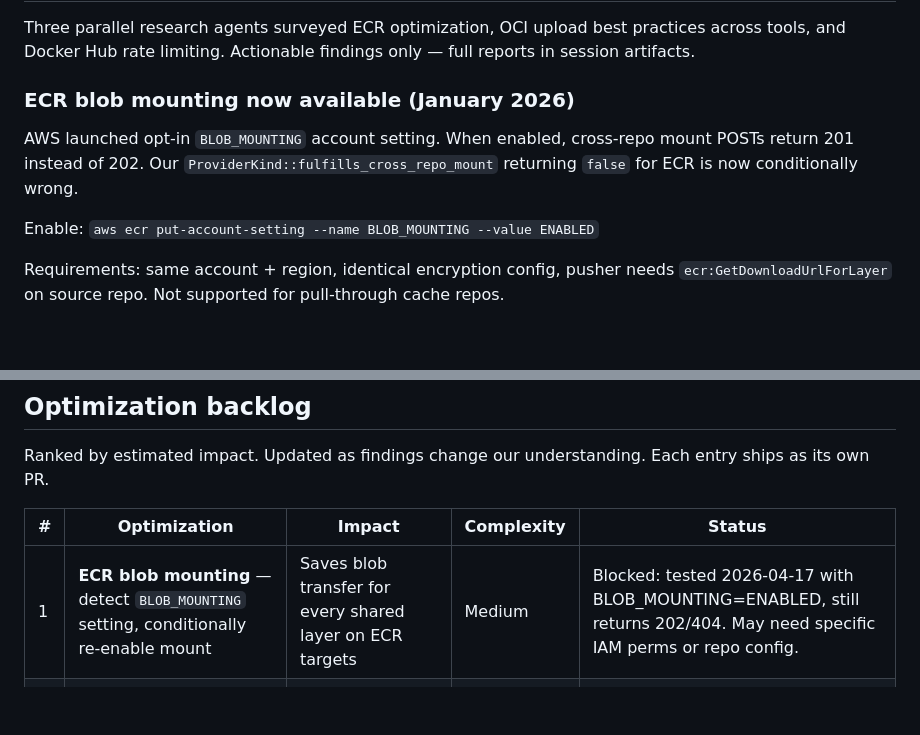
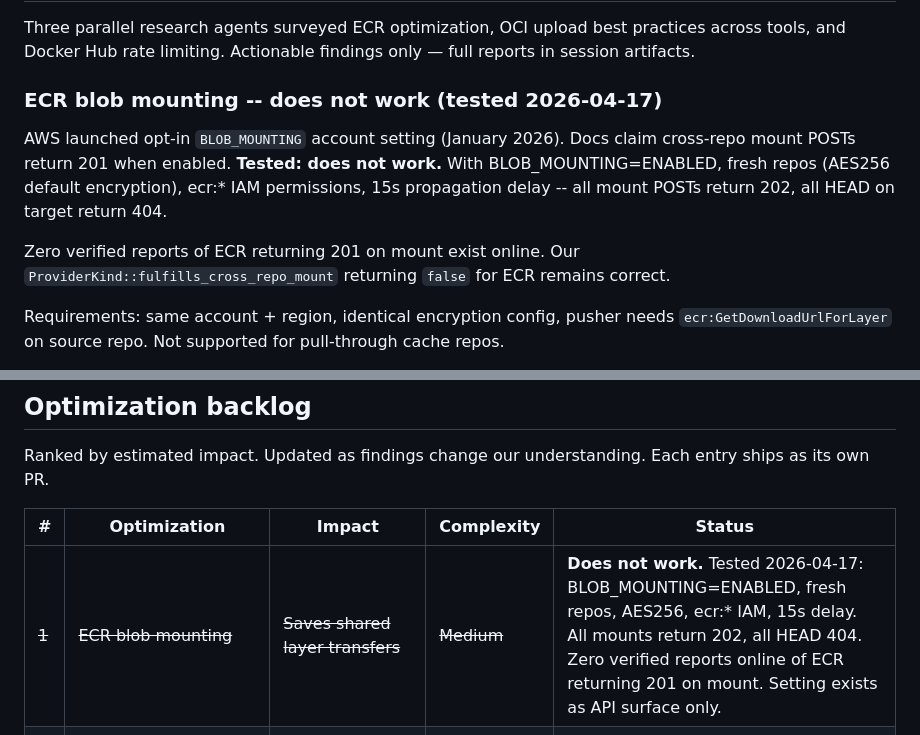
Before and after one commit to clowdhaus/ocync, a Markdown page: docs/specs/findings.md, 2 parts joined by grey strips. Rendered like a GitHub page; blank space fills up the shorter version.

Commit message:
docs: ECR blob mounting does not work, update backlog
Definitive test with BLOB_MOUNTING=ENABLED: fresh repos, AES256,
ecr:* IAM, 15s delay. All mount POSTs return 202, HEAD 404. Zero
verified reports of this working at OCI level exist online.

Setting is API surface only. Our mount short-circuit remains correct.
Demoted from optimization #1 to struck through in backlog.

Also: document Docker Hub access token SSM path in bench/CLAUDE.md.

```diff
--- a/docs/specs/findings.md
+++ b/docs/specs/findings.md
@@ -235,14 +235,17 @@ Three parallel research agents surveyed ECR optimization, OCI upload
 best practices across tools, and Docker Hub rate limiting. Actionable
 findings only — full reports in session artifacts.
 
-### ECR blob mounting now available (January 2026)
+### ECR blob mounting -- does not work (tested 2026-04-17)
 
-AWS launched opt-in `BLOB_MOUNTING` account setting. When enabled,
-cross-repo mount POSTs return 201 instead of 202. Our
-`ProviderKind::fulfills_cross_repo_mount` returning `false` for ECR
-is now conditionally wrong.
+AWS launched opt-in `BLOB_MOUNTING` account setting (January 2026).
+Docs claim cross-repo mount POSTs return 201 when enabled. **Tested:
+does not work.** With BLOB_MOUNTING=ENABLED, fresh repos (AES256
+default encryption), ecr:* IAM permissions, 15s propagation delay --
+all mount POSTs return 202, all HEAD on target return 404.
 
-Enable: `aws ecr put-account-setting --name BLOB_MOUNTING --value ENABLED`
+Zero verified reports of ECR returning 201 on mount exist online.
+Our `ProviderKind::fulfills_cross_repo_mount` returning `false` for
+ECR remains correct.
 
 Requirements: same account + region, identical encryption config,
 pusher needs `ecr:GetDownloadUrlForLayer` on source repo. Not
@@ -305,7 +308,7 @@ understanding. Each entry ships as its own PR.
 
 | # | Optimization | Impact | Complexity | Status |
 |---|-------------|--------|------------|--------|
-| 1 | **ECR blob mounting** — detect `BLOB_MOUNTING` setting, conditionally re-enable mount | Saves blob transfer for every shared layer on ECR targets | Medium | Blocked: tested 2026-04-17 with BLOB_MOUNTING=ENABLED, still returns 202/404. May need specific IAM perms or repo config. |
+| ~~1~~ | ~~ECR blob mounting~~ | ~~Saves shared layer transfers~~ | ~~Medium~~ | **Does not work.** Tested 2026-04-17: BLOB_MOUNTING=ENABLED, fresh repos, AES256, ecr:* IAM, 15s delay. All mounts return 202, all HEAD 404. Zero verified reports online of ECR returning 201 on mount. Setting exists as API surface only. |
 | 2 | **Cross-image blob download dedup** — download each unique blob from source once, push to N target repos | ~168 source GETs, ~5.6 GB on Jupyter corpus | High | Not started |
 | 3 | **Docker Hub authentication** — always authenticate pulls, add credential support for source registries | 10× more pull quota (100/hr vs 10/hr) | Low | Not started |
 | 4 | **ACR streaming PUT fallback** — `ProviderKind::Acr` with chunked PATCH for blobs > 20 MB | Correctness on ACR (currently broken for large blobs) | Low | Not started |
```
Also changed, not shown: bench/CLAUDE.md (+4 -0 lines).
